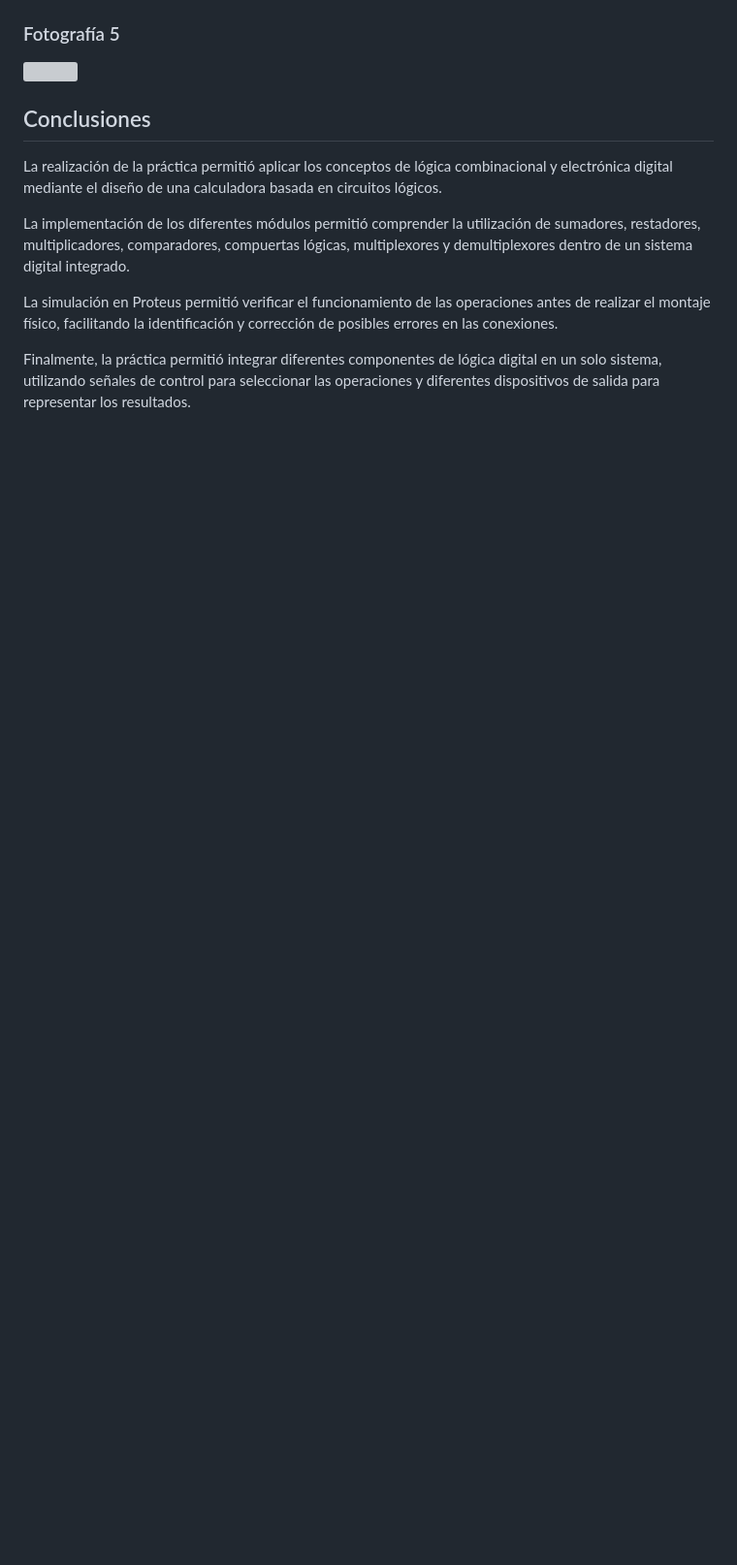
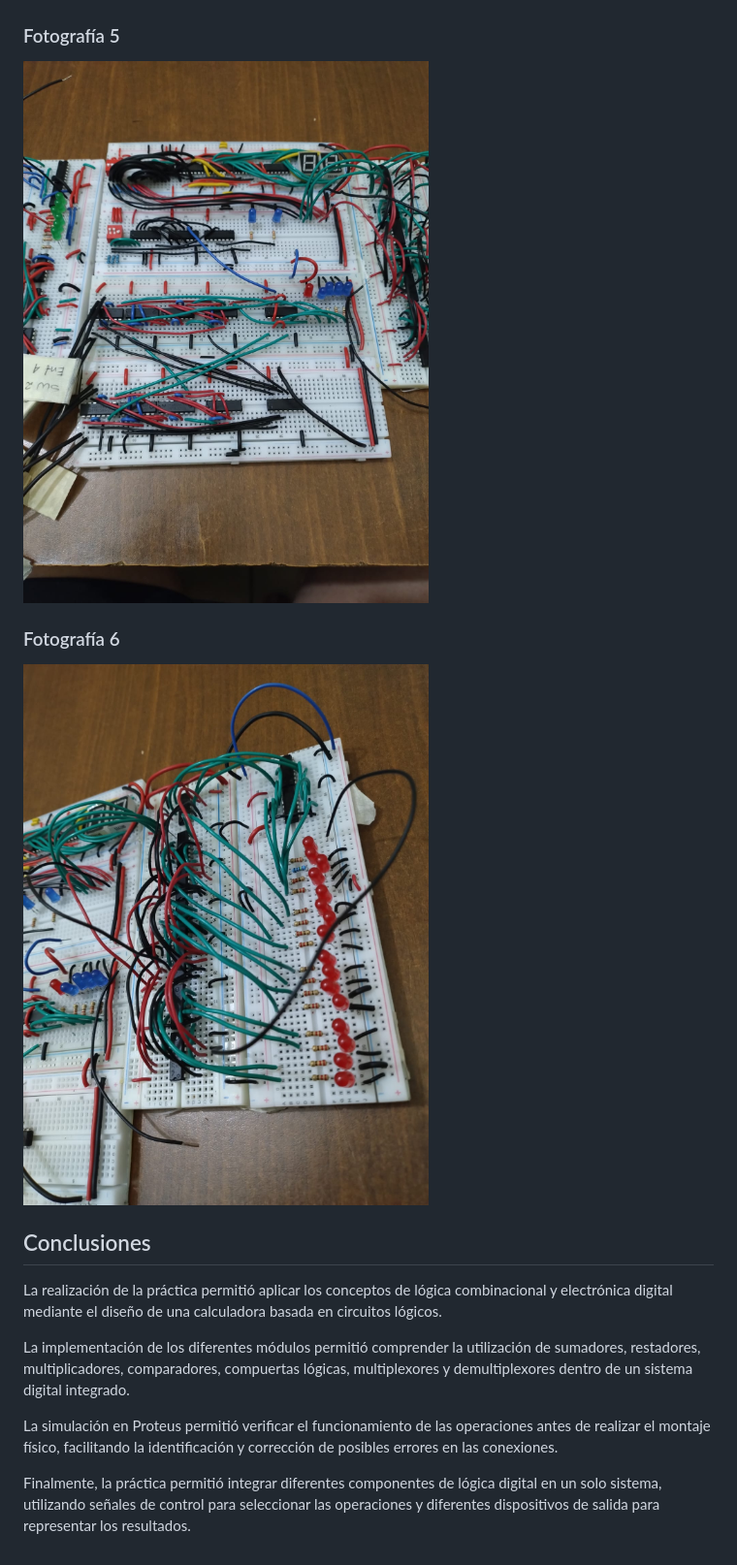
Before and after one commit to diegocastroj/ORGA_2S2026_G10, a Markdown page: Practica 2/README.md, the part around the change. Shown at 97% size. GitHub-like rendering; pictures changed too: Practica 2/assets/armado5.jpeg (added), Practica 2/assets/armado6.jpeg (added); blank space fills up the shorter version; grey boxes are pictures that could not be loaded.

Commit message:
Se actualizo README

```diff
--- a/Practica 2/README.md
+++ b/Practica 2/README.md
@@ -231,6 +231,10 @@ A continuación, se presentan las fotografías del circuito físico implementado
 
 <img src="assets/armado5.jpeg" width="500">
 
+### Fotografía 6
+
+<img src="assets/armado6.jpeg" width="500">
+
 
 ## Conclusiones
 
```
Also changed, not shown: Practica 2/assets/armado3.jpeg (added), Practica 2/assets/armado4.jpeg (added), Practica 2/assets/comparador.png (added), 1 other file.
